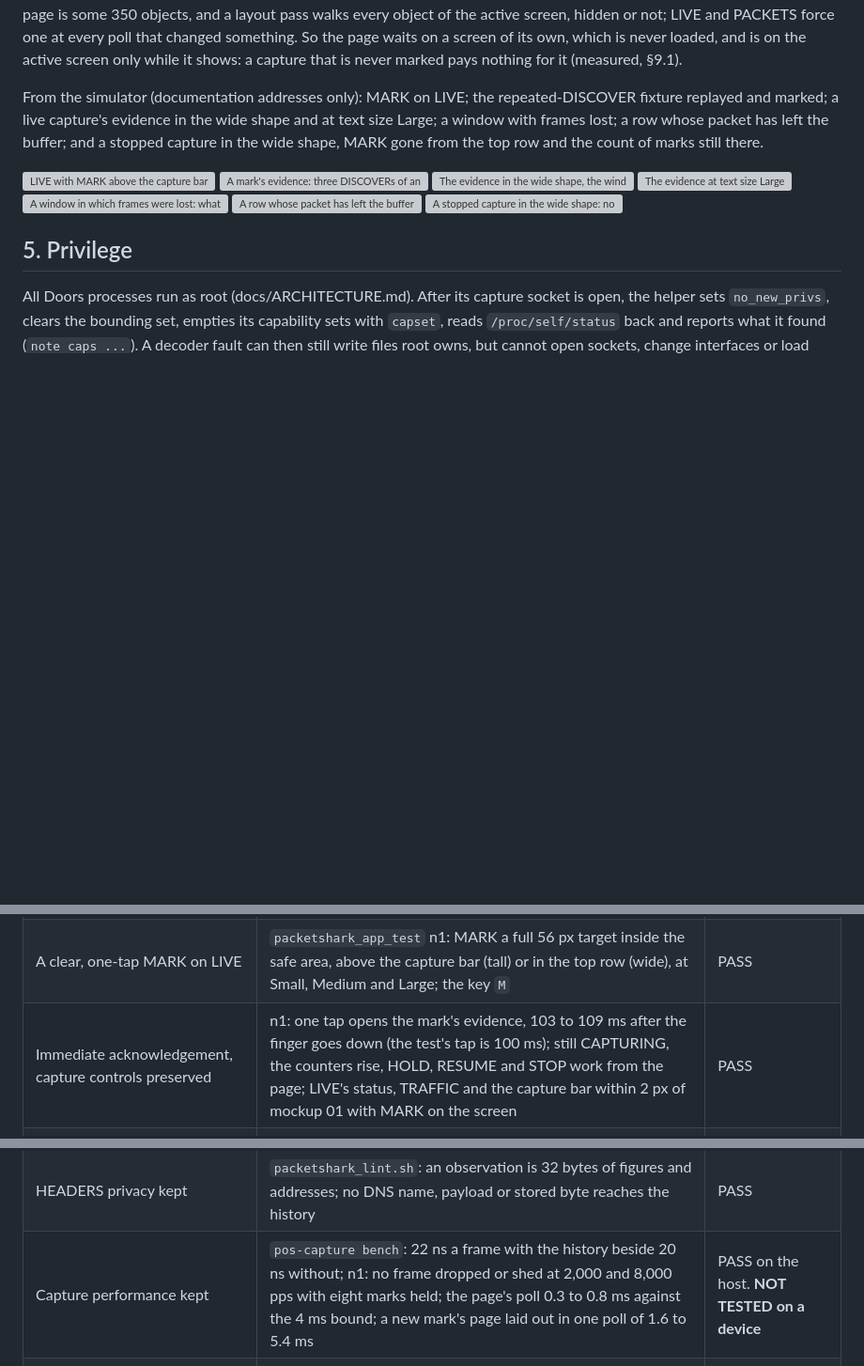
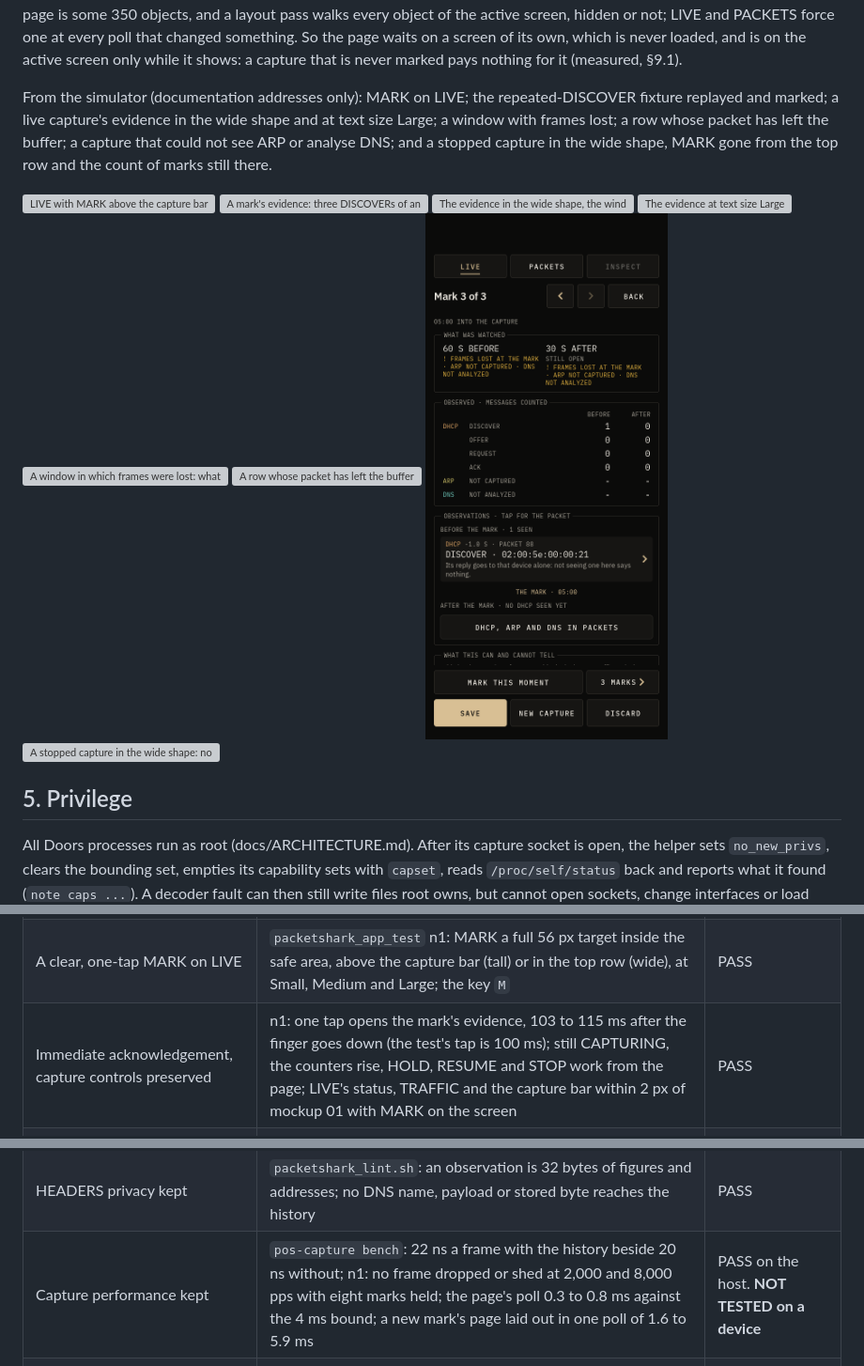
Before and after one commit to KrakenSaten/K230, a Markdown page: docs/apps/PACKETSHARK.md, 3 parts joined by grey strips. Shown at 94% size. GitHub-like rendering; pictures changed too: docs/apps/packetshark/n1-coverage-portrait.png (added); blank space fills up the shorter version; grey boxes are pictures that could not be loaded.

Commit message:
docs(packetshark): N1.0 figures from the final runs; the page of what could not be seen
The worst poll of a new mark's page reached 5.9 ms and MARK to its
evidence 115 ms in the runs at e5dc680a (bound 30 ms, and the tap's own
100 ms); the figures in PACKETSHARK.md say so. A screenshot of a capture
that could not see ARP (DNS AND DHCP filter) or analyse DNS, with frames
lost at the mark, joins the others in section 4d.

Co-Authored-By: Claude Opus 5.5 <noreply@anthropic.com>

```diff
--- a/docs/apps/PACKETSHARK.md
+++ b/docs/apps/PACKETSHARK.md
@@ -274,7 +274,7 @@ Each DHCP request row therefore ends with one of three sentences: its reply come
 
 **Resources.** One observation is a 32-byte copy into the ring and, for each mark whose window is open, one count and at most one row copy. Host bench: decode with the network intelligence 20 to 22 ns a frame, with the history 21 to 23 ns (§9.1; no device figure). A frame only counted while the helper sheds costs one comparison more; a MARK costs one read of the drop counters. The evidence is asked for only while its page shows: once a second while the window after the mark is filling, every five seconds after that (for what the buffer still holds), and once when the capture changes state. An answer is at most 28 lines, under 4 kB, queued whole like the network intelligence's lists. LIVE alone asks for nothing. In the shell the page is some 350 objects, and a layout pass walks every object of the active screen, hidden or not; LIVE and PACKETS force one at every poll that changed something. So the page waits on a screen of its own, which is never loaded, and is on the active screen only while it shows: a capture that is never marked pays nothing for it (measured, §9.1).
 
-From the simulator (documentation addresses only): MARK on LIVE; the repeated-DISCOVER fixture replayed and marked; a live capture's evidence in the wide shape and at text size Large; a window with frames lost; a row whose packet has left the buffer; and a stopped capture in the wide shape, MARK gone from the top row and the count of marks still there.
+From the simulator (documentation addresses only): MARK on LIVE; the repeated-DISCOVER fixture replayed and marked; a live capture's evidence in the wide shape and at text size Large; a window with frames lost; a row whose packet has left the buffer; a capture that could not see ARP or analyse DNS; and a stopped capture in the wide shape, MARK gone from the top row and the count of marks still there.
 
 ![LIVE with MARK above the capture bar](packetshark/n1-live-portrait.png)
 ![A mark's evidence: three DISCOVERs of another device, none of whose replies could pass this port](packetshark/n1-evidence-portrait.png)
@@ -282,6 +282,7 @@ From the simulator (documentation addresses only): MARK on LIVE; the repeated-DI
 ![The evidence at text size Large](packetshark/n1-evidence-large-portrait.png)
 ![A window in which frames were lost: what was seen stays, and the loss is said](packetshark/n1-loss-portrait.png)
 ![A row whose packet has left the buffer](packetshark/n1-expired-portrait.png)
+![What the capture could not see: ARP kept out by the DNS AND DHCP filter, DNS not analysed, frames lost at the mark - none of it NONE SEEN](packetshark/n1-coverage-portrait.png)
 ![A stopped capture in the wide shape: no MARK in the top row, the state's line whole, the count of marks and the evidence still there](packetshark/n1-stopped-landscape.png)
 
 ## 5. Privilege
@@ -570,7 +571,7 @@ Build host (x86-64, WSL Ubuntu 22.04, GCC 11.4), the simulator's panel in both s
 | --- | --- | --- |
 | Fixtures before the analysis: repeated DHCP discovery, a complete local DNS transaction, an invisible third-party reply, an observed event during packet loss, a mark followed by silence | `tests/ppc_evid_fixtures.h`, five scenes of documentation addresses built frame by frame; played by `ppc_evid_test`, written as pcap files by `ppc_evid_mkfixtures`. They were written before `ppc_evid.c`, and committed with it in one commit, so the history does not show the order | PASS |
 | A clear, one-tap MARK on LIVE | `packetshark_app_test` n1: MARK a full 56 px target inside the safe area, above the capture bar (tall) or in the top row (wide), at Small, Medium and Large; the key `M` | PASS |
-| Immediate acknowledgement, capture controls preserved | n1: one tap opens the mark's evidence, 103 to 109 ms after the finger goes down (the test's tap is 100 ms); still CAPTURING, the counters rise, HOLD, RESUME and STOP work from the page; LIVE's status, TRAFFIC and the capture bar within 2 px of mockup 01 with MARK on the screen | PASS |
+| Immediate acknowledgement, capture controls preserved | n1: one tap opens the mark's evidence, 103 to 115 ms after the finger goes down (the test's tap is 100 ms); still CAPTURING, the counters rise, HOLD, RESUME and STOP work from the page; LIVE's status, TRAFFIC and the capture bar within 2 px of mockup 01 with MARK on the screen | PASS |
 | Owner's decision, 2026-11-25: no MARK in the wide top row after STOP or while SAVING; the status line's room restored; marks and their evidence still reachable after STOP, retained packets still open in INSPECT | `packetshark_app_test` part `journey`: master's own check of the wide stopped line (`SYNTH0 · BY YOU`) passes unchanged. Part n1, wide: after STOP no MARK, the line whole and uncut, `M` marks nothing, the count opens the newest mark, the arrows step back, a row opens its packet in the inspector beside the list, LIVE shows the evidence again; the same while SAVING; the tall shape keeps MARK after STOP; the unit turned on a stopped capture: tall offers MARK again at once, wide takes it away again (LIVE is repainted when its shape changes) | PASS (focused reruns only: journey 82 checks, n1 193 checks, lint; the full suite was not repeated for this change) |
 | A small, bounded, CPU-only history of DHCP, ARP and eligible DNS | `ppc_evid_test` (ring of 2,048, eight marks, twelve rows a side, routine ARP three); `packetshark_lint.sh` (one allocation of 74,776 bytes, no text, no unbounded loop, no clock, no socket); no model, no KPU: nothing of #186 is linked | PASS |
 | Before and after windows, labelled; the observations; the visibility limits | `psk_ev_test` (every word of the page from the helper's committed answers and from built ones), n1 (`page_is_models`: the page shows the words module's text and nothing else; `packetshark_lint.sh`: the page file holds headings only) | PASS |
@@ -580,7 +581,7 @@ Build host (x86-64, WSL Ubuntu 22.04, GCC 11.4), the simulator's panel in both s
 | Marks during periods without relevant traffic | `ppc_evid_test` (the silence fixture: the window after is whole, watched throughout, empty); `psk_ev_test` (the sentence, and its other form when part of the time was not watched); n1 (the page for such an answer, put into the model as the helper words it) | PASS, with a limit: no live capture was quiet in the app test, since the synthetic source always carries these protocols |
 | Session-local | `packetshark_lint.sh` (two files are created, as before: the lock and SAVE's capture; `capture.status` reads the same members); n1 (DISCARD ends the marks); `pos_capture_evid_test.sh` (the log names no address) | PASS |
 | HEADERS privacy kept | `packetshark_lint.sh`: an observation is 32 bytes of figures and addresses; no DNS name, payload or stored byte reaches the history | PASS |
-| Capture performance kept | `pos-capture bench`: 22 ns a frame with the history beside 20 ns without; n1: no frame dropped or shed at 2,000 and 8,000 pps with eight marks held; the page's poll 0.3 to 0.8 ms against the 4 ms bound; a new mark's page laid out in one poll of 1.6 to 5.4 ms | PASS on the host. **NOT TESTED on a device** |
+| Capture performance kept | `pos-capture bench`: 22 ns a frame with the history beside 20 ns without; n1: no frame dropped or shed at 2,000 and 8,000 pps with eight marks held; the page's poll 0.3 to 0.8 ms against the 4 ms bound; a new mark's page laid out in one poll of 1.6 to 5.9 ms | PASS on the host. **NOT TESTED on a device** |
 | Facts apart from interpretation; no missing reply inferred; no score, percentage or automatic diagnosis | The unseen-reply and repeated-DISCOVER fixtures: no OFFER or ACK is counted or made up, each request says its reply is not for this port, and the limits say so in general. `psk_ev_test` and n1 search every text for fifteen verdict words and `%`; `packetshark_lint.sh` does the same on the source | PASS |
 | Valid observations kept during packet loss or incomplete visibility | `ppc_evid_test` (500 frames reported lost: every row kept, the loss told with the window); `psk_ev_test` and n1 (`! 312 FRAMES LOST` beside the rows) | PASS |
 | Replay consistency | `ppc_evid_test`: every fixture played twice gives the same mark byte for byte, and again with the clock told four times as often; `pos_capture_evid_test.sh`: each replay twice against its committed answer | PASS |
```
Also changed, not shown: other parts of docs/apps/PACKETSHARK.md (+1 -1 lines).
